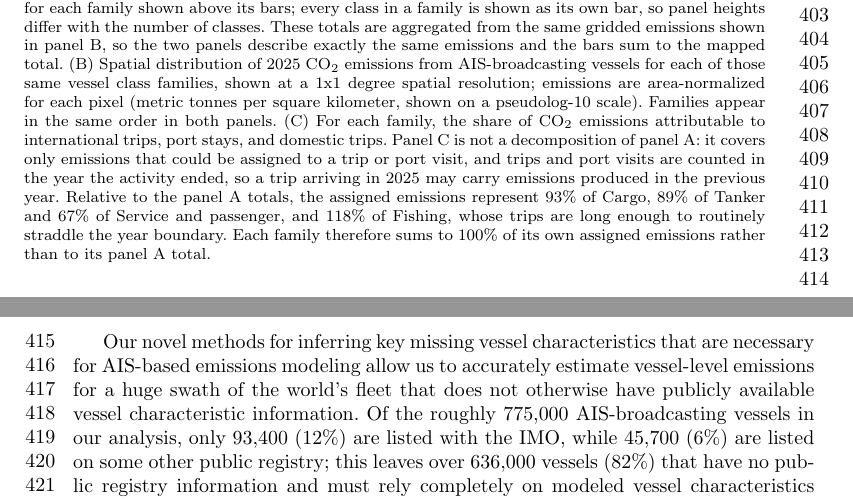
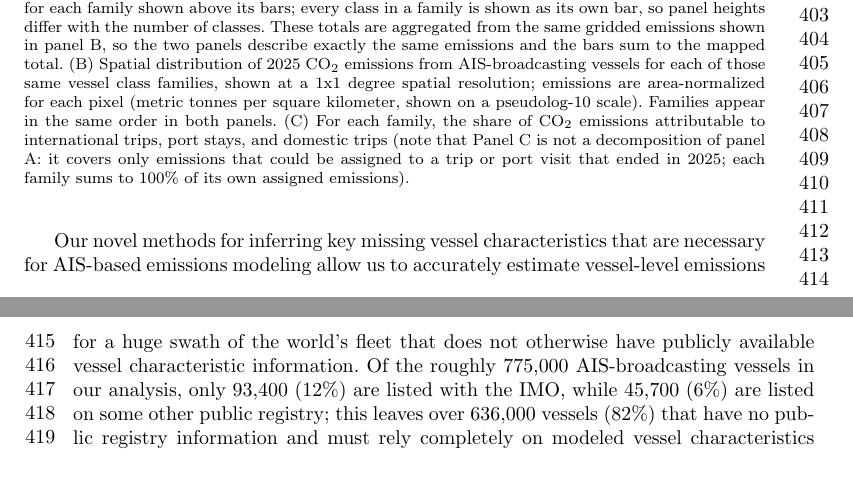
Before and after one commit to emlab-ucsb/paper-ocean-ghg, a LaTeX paper (main.tex): two parts of pages 9 and 10 of 67, joined at a grey line, cut so that both start at the same text, the shorter picture padded with empty space. Compiled offline with pdfLaTeX.

Commit message:
Updates from Overleaf

```diff
--- a/main.tex
+++ b/main.tex
@@ -115,7 +115,7 @@ Our vessel-level AIS-broadcasting emissions data provide a detailed understandin
  \begin{figure}[H]
     \centering
     \includegraphics[width=\columnwidth]{figures/fig-ais-data-richness-1.png}
-    \caption{Richness of AIS-broadcasting vessel emissions data, showing: (A) Total 2025 CO$_{2}$ emissions by vessel class for AIS-broadcasting vessels. Vessel classes are grouped into four families, with the total for each family shown above its bars; every class in a family is shown as its own bar, so panel heights differ with the number of classes. These totals are aggregated from the same gridded emissions shown in panel B, so the two panels describe exactly the same emissions and the bars sum to the mapped total. (B) Spatial distribution of 2025 CO$_{2}$ emissions from AIS-broadcasting vessels for each of those same vessel class families, shown at a 1x1 degree spatial resolution; emissions are area-normalized for each pixel (metric tonnes per square kilometer, shown on a pseudolog-10 scale). Families appear in the same order in both panels. (C) For each family, the share of CO$_{2}$ emissions attributable to international trips, port stays, and domestic trips. Panel C is not a decomposition of panel A: it covers only emissions that could be assigned to a trip or port visit, and trips and port visits are counted in the year the activity ended, so a trip arriving in 2025 may carry emissions produced in the previous year. Relative to the panel A totals, the assigned emissions represent 93\% of Cargo, 89\% of Tanker and 67\% of Service and passenger, and 118\% of Fishing, whose trips are long enough to routinely straddle the year boundary. Each family therefore sums to 100\% of its own assigned emissions rather than to its panel A total.}
+    \caption{Richness of AIS-broadcasting vessel emissions data, showing: (A) Total 2025 CO$_{2}$ emissions by vessel class for AIS-broadcasting vessels. Vessel classes are grouped into four families, with the total for each family shown above its bars; every class in a family is shown as its own bar, so panel heights differ with the number of classes. These totals are aggregated from the same gridded emissions shown in panel B, so the two panels describe exactly the same emissions and the bars sum to the mapped total. (B) Spatial distribution of 2025 CO$_{2}$ emissions from AIS-broadcasting vessels for each of those same vessel class families, shown at a 1x1 degree spatial resolution; emissions are area-normalized for each pixel (metric tonnes per square kilometer, shown on a pseudolog-10 scale). Families appear in the same order in both panels. (C) For each family, the share of CO$_{2}$ emissions attributable to international trips, port stays, and domestic trips (note that Panel C is not a decomposition of panel A: it covers only emissions that could be assigned to a trip or port visit that ended in 2025; each family sums to 100\% of its own assigned emissions).}
     \label{fig:fig-ais-data-richness}
 \end{figure}
 
```
